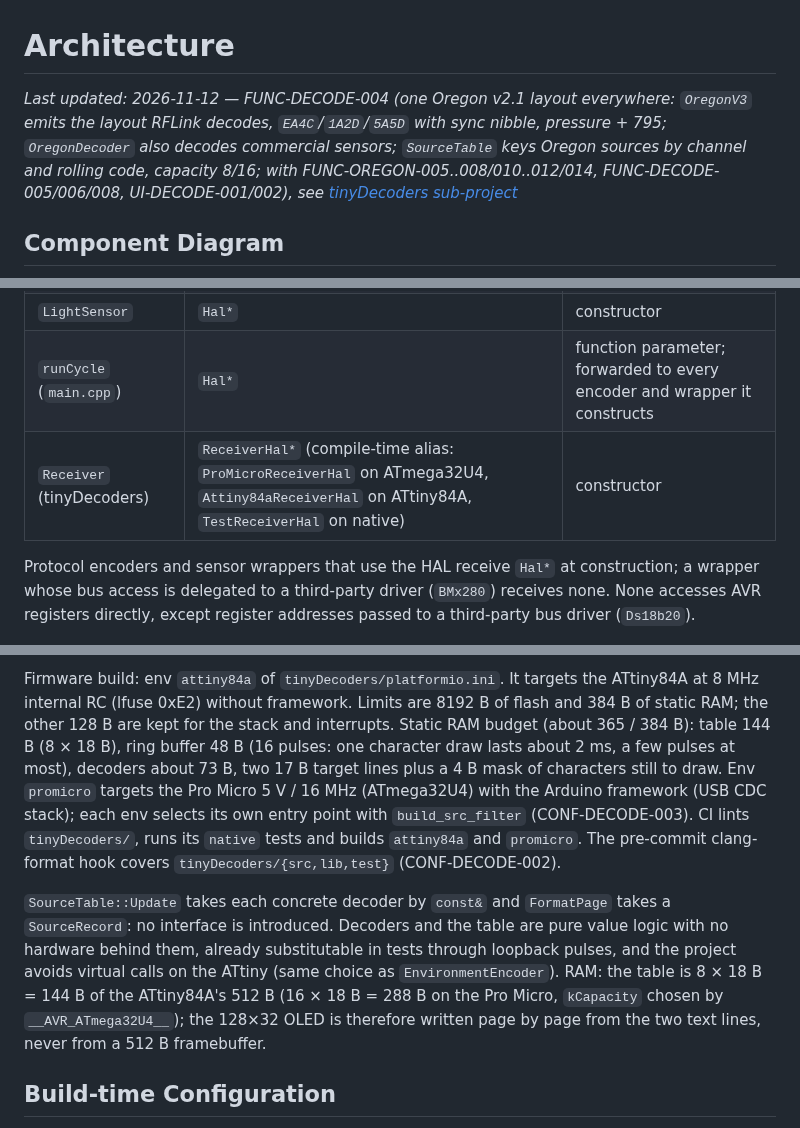
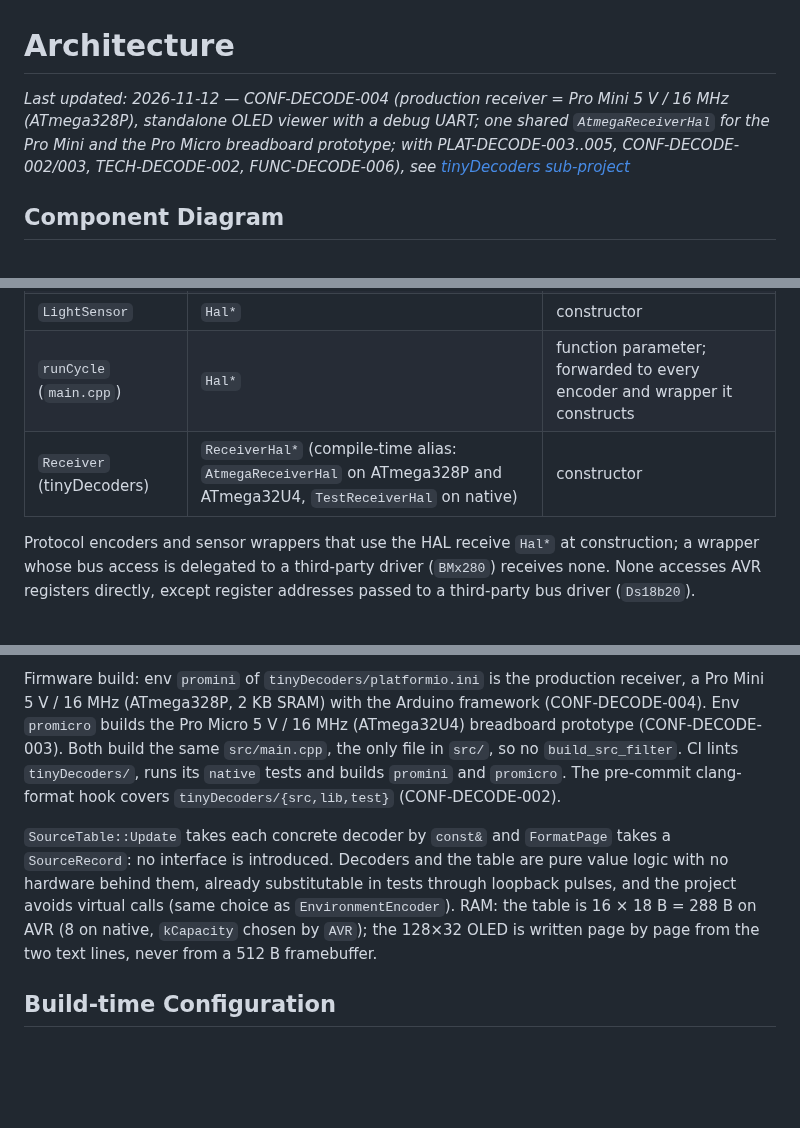
Before and after one commit to arcadien/tinySensor, a Markdown page: docs/architecture.md, 3 parts joined by grey strips. Drawn GitHub-style; blank space fills up the shorter version.

```diff
--- a/docs/architecture.md
+++ b/docs/architecture.md
@@ -1,6 +1,6 @@
 # Architecture
 
-_Last updated: 2026-11-12 — FUNC-DECODE-004 (one Oregon v2.1 layout everywhere: `OregonV3` emits the layout RFLink decodes, `EA4C`/`1A2D`/`5A5D` with sync nibble, pressure + 795; `OregonDecoder` also decodes commercial sensors; `SourceTable` keys Oregon sources by channel and rolling code, capacity 8/16; with FUNC-OREGON-005..008/010..012/014, FUNC-DECODE-005/006/008, UI-DECODE-001/002), see [tinyDecoders sub-project](#tinydecoders-sub-project)_
+_Last updated: 2026-11-12 — CONF-DECODE-004 (production receiver = Pro Mini 5 V / 16 MHz (ATmega328P), standalone OLED viewer with a debug UART; one shared `AtmegaReceiverHal` for the Pro Mini and the Pro Micro breadboard prototype; with PLAT-DECODE-003..005, CONF-DECODE-002/003, TECH-DECODE-002, FUNC-DECODE-006), see [tinyDecoders sub-project](#tinydecoders-sub-project)_
 
 ## Component Diagram
 
@@ -65,7 +65,7 @@ graph TD
 | `SoftSerial` | `Hal*` | constructor |
 | `LightSensor` | `Hal*` | constructor |
 | `runCycle` (`main.cpp`) | `Hal*` | function parameter; forwarded to every encoder and wrapper it constructs |
-| `Receiver` (tinyDecoders) | `ReceiverHal*` (compile-time alias: `ProMicroReceiverHal` on ATmega32U4, `Attiny84aReceiverHal` on ATtiny84A, `TestReceiverHal` on native) | constructor |
+| `Receiver` (tinyDecoders) | `ReceiverHal*` (compile-time alias: `AtmegaReceiverHal` on ATmega328P and ATmega32U4, `TestReceiverHal` on native) | constructor |
 
 Protocol encoders and sensor wrappers that use the HAL receive `Hal*` at construction; a wrapper whose bus access is delegated to a third-party driver (`BMx280`) receives none. None accesses AVR registers directly, except register addresses passed to a third-party bus driver (`Ds18b20`).
 
@@ -177,7 +169,7 @@ Drawing one character per `Poll()` (≈ 1 ms of I2C) keeps the pulse latency wit
 
-Firmware build: env `attiny84a` of `tinyDecoders/platformio.ini`. It targets the ATtiny84A at 8 MHz internal RC (lfuse 0xE2) without framework. Limits are 8192 B of flash and 384 B of static RAM; the other 128 B are kept for the stack and interrupts. Static RAM budget (about 365 / 384 B): table 144 B (8 × 18 B), ring buffer 48 B (16 pulses: one character draw lasts about 2 ms, a few pulses at most), decoders about 73 B, two 17 B target lines plus a 4 B mask of characters still to draw. Env `promicro` targets the Pro Micro 5 V / 16 MHz (ATmega32U4) with the Arduino framework (USB CDC stack); each env selects its own entry point with `build_src_filter` (CONF-DECODE-003). CI lints `tinyDecoders/`, runs its `native` tests and builds `attiny84a` and `promicro`. The pre-commit clang-format hook covers `tinyDecoders/{src,lib,test}` (CONF-DECODE-002).
+Firmware build: env `promini` of `tinyDecoders/platformio.ini` is the production receiver, a Pro Mini 5 V / 16 MHz (ATmega328P, 2 KB SRAM) with the Arduino framework (CONF-DECODE-004). Env `promicro` builds the Pro Micro 5 V / 16 MHz (ATmega32U4) breadboard prototype (CONF-DECODE-003). Both build the same `src/main.cpp`, the only file in `src/`, so no `build_src_filter`. CI lints `tinyDecoders/`, runs its `native` tests and builds `promini` and `promicro`. The pre-commit clang-format hook covers `tinyDecoders/{src,lib,test}` (CONF-DECODE-002).
 
-`SourceTable::Update` takes each concrete decoder by `const&` and `FormatPage` takes a `SourceRecord`: no interface is introduced. Decoders and the table are pure value logic with no hardware behind them, already substitutable in tests through loopback pulses, and the project avoids virtual calls on the ATtiny (same choice as `EnvironmentEncoder`). RAM: the table is 8 × 18 B = 144 B of the ATtiny84A's 512 B (16 × 18 B = 288 B on the Pro Micro, `kCapacity` chosen by `__AVR_ATmega32U4__`); the 128×32 OLED is therefore written page by page from the two text lines, never from a 512 B framebuffer.
+`SourceTable::Update` takes each concrete decoder by `const&` and `FormatPage` takes a `SourceRecord`: no interface is introduced. Decoders and the table are pure value logic with no hardware behind them, already substitutable in tests through loopback pulses, and the project avoids virtual calls (same choice as `EnvironmentEncoder`). RAM: the table is 16 × 18 B = 288 B on AVR (8 on native, `kCapacity` chosen by `AVR`); the 128×32 OLED is written page by page from the two text lines, never from a 512 B framebuffer.
 
 ## Build-time Configuration
 
```
Also changed, not shown: other parts of docs/architecture.md (+22 -32 lines).
